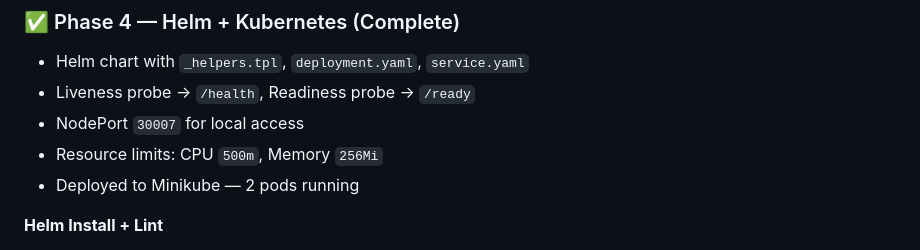
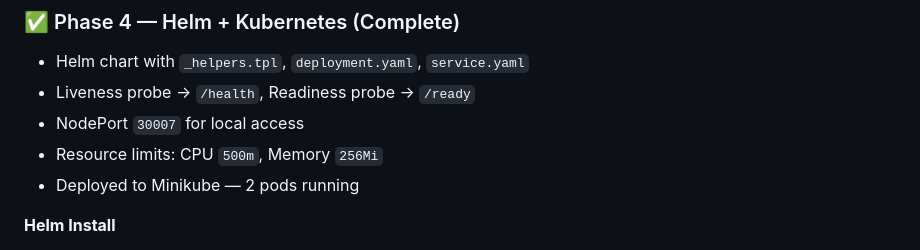
Before and after one commit to Dinesh15024/E2E-CICD, a Markdown page: README.md, the part around one of its changes. GitHub-like rendering.

```diff
--- a/README.md
+++ b/README.md
@@ -180,5 +183,5 @@ Full-Stack-Devops-Project/
 - Resource limits: CPU `500m`, Memory `256Mi`
 - Deployed to Minikube — 2 pods running
 
-**Helm Install + Lint**
+**Helm Install**
 
```
Also changed, not shown: other parts of README.md (+14 -7 lines).
